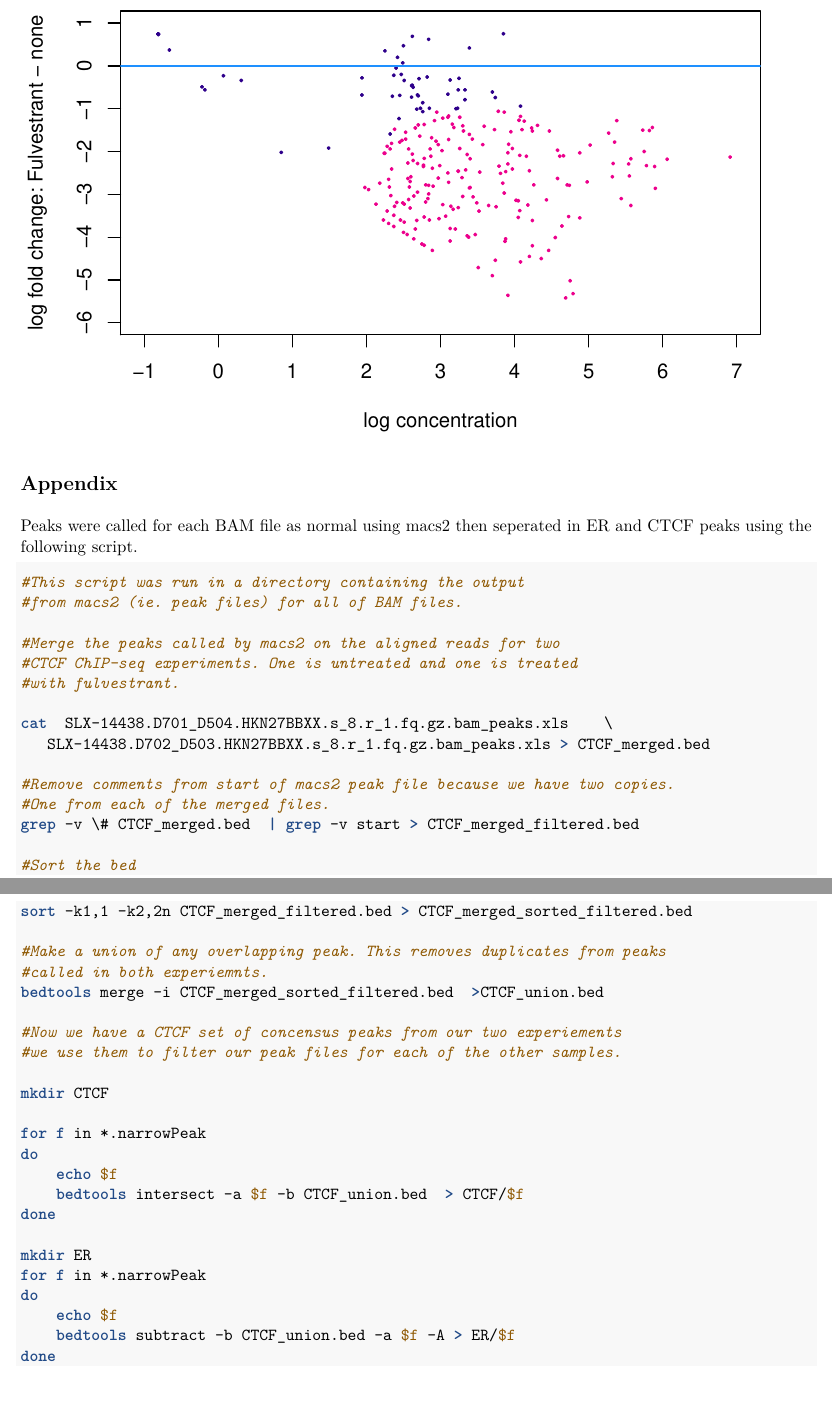
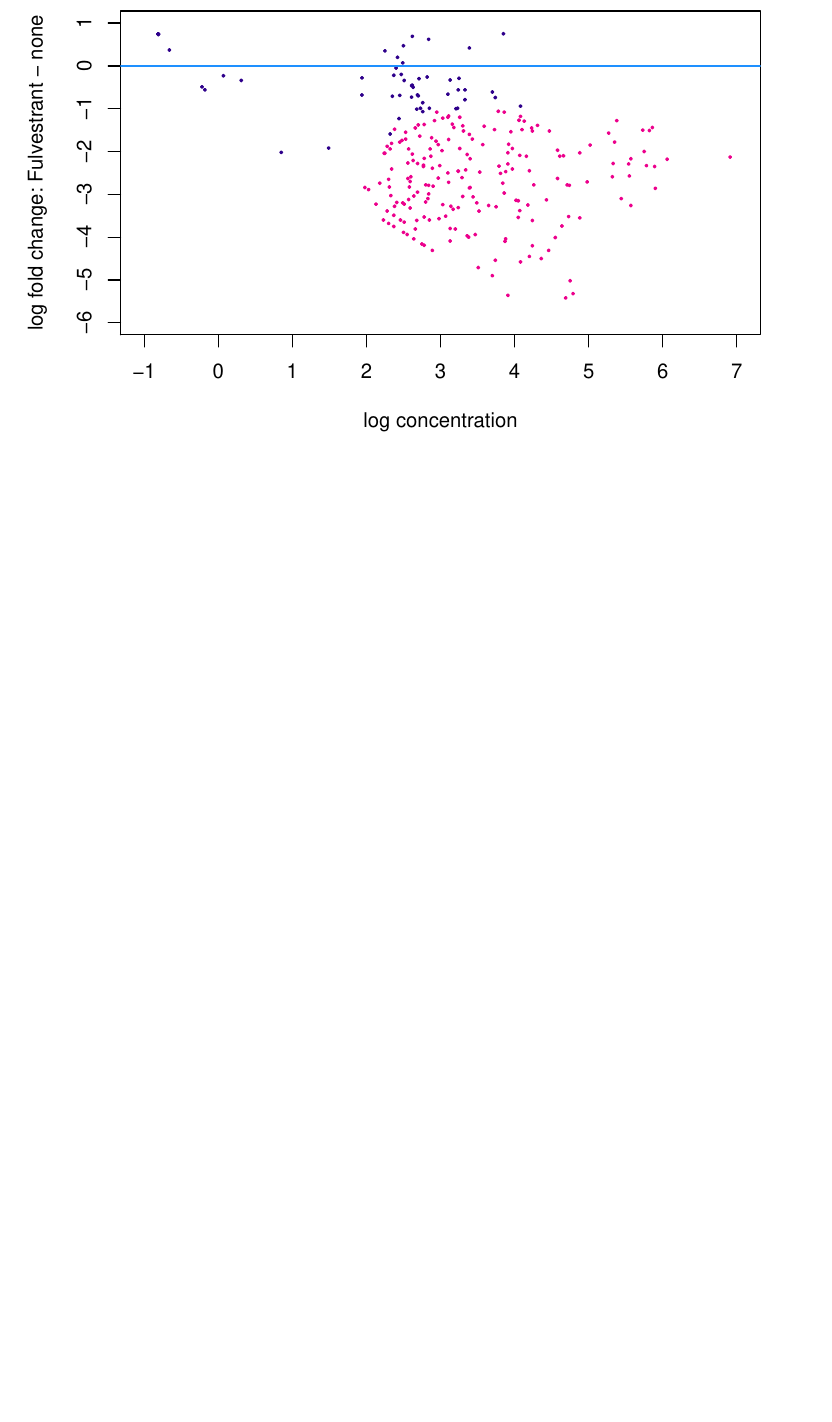
Before and after one commit to PocketChangeJ/Brundle_Example, an R Markdown document (ctcfExample.Rmd): two parts of pages 4 and 5 of 5 before the commit and part of page 4 of 4 after it, the two joined at a grey line, cut so that both start at the same text, the shorter picture padded with empty space. The pictures show the output file ctcfExample.pdf that the author committed with the source.

````diff
--- a/ctcfExample.Rmd
+++ b/ctcfExample.Rmd
@@ -172,51 +177,3 @@
 dba.analysis<-dba.analyze(jg.dba)
 dba.plotMA(dba.analysis,bSmooth=FALSE,bFlip = TRUE)
 ```
-
-## Appendix
-
-Peaks were called for each BAM file as normal using macs2 then seperated in ER
-and CTCF peaks using the following script.
-
-```{bash, eval=FALSE}
-
-#This script was run in a directory containing the output
-#from macs2 (ie. peak files) for all of BAM files.
-
-#Merge the peaks called by macs2 on the aligned reads for two
-#CTCF ChIP-seq experiments. One is untreated and one is treated
-#with fulvestrant.
-
-cat  SLX-14438.D701_D504.HKN27BBXX.s_8.r_1.fq.gz.bam_peaks.xls    \
-   SLX-14438.D702_D503.HKN27BBXX.s_8.r_1.fq.gz.bam_peaks.xls > CTCF_merged.bed
-
-#Remove comments from start of macs2 peak file because we have two copies.
-#One from each of the merged files.
-grep -v \# CTCF_merged.bed  | grep -v start > CTCF_merged_filtered.bed
-
-#Sort the bed
-sort -k1,1 -k2,2n CTCF_merged_filtered.bed > CTCF_merged_sorted_filtered.bed
-
-#Make a union of any overlapping peak. This removes duplicates from peaks
-#called in both experiemnts.
-bedtools merge -i CTCF_merged_sorted_filtered.bed  >CTCF_union.bed
-
-#Now we have a CTCF set of concensus peaks from our two experiements
-#we use them to filter our peak files for each of the other samples.
-
-mkdir CTCF
-
-for f in *.narrowPeak
-do
-	echo $f
-	bedtools intersect -a $f -b CTCF_union.bed  > CTCF/$f
-done
-
-mkdir ER
-for f in *.narrowPeak
-do
-	echo $f
-	bedtools subtract -b CTCF_union.bed -a $f -A > ER/$f
-done
-
-```
````
Also changed, not shown: README.md, ctcfExample.pdf, preprocessing/ctcfExample/README.txt (added), ctcfExample.Rmd (13 more changed lines), 13 other files.
